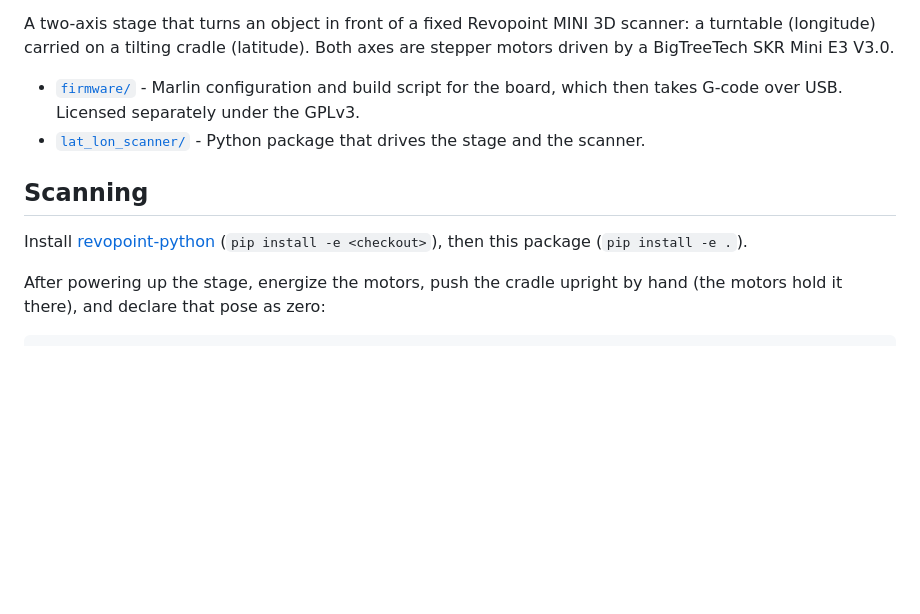
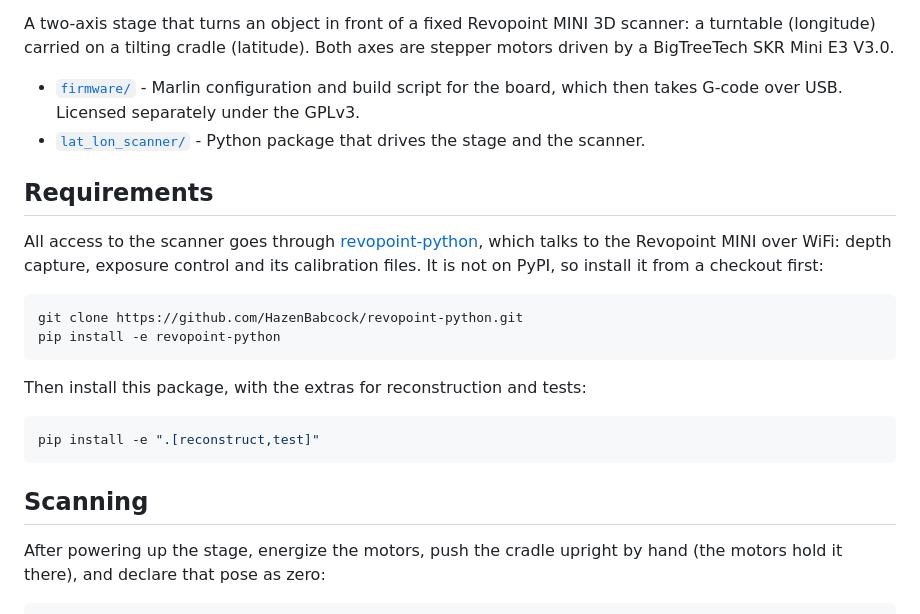
Before and after one commit to HazenBabcock/revopoint-lat-lon-scanner, a Markdown page: README.md, the part around the change. Rendered like a GitHub page; blank space fills up the shorter version.

Commit message:
Say up front that scanner access goes through revopoint-python
A Requirements section explains that revopoint-python handles all
communication with the Revopoint MINI, how to install it from a checkout
(it is not on PyPI), and how to install this package with its extras.

Co-Authored-By: Claude Opus 5.5 <noreply@anthropic.com>

````diff
--- a/README.md
+++ b/README.md
@@ -9,10 +9,25 @@ axes are stepper motors driven by a BigTreeTech SKR Mini E3 V3.0.
 - [`lat_lon_scanner/`](lat_lon_scanner/) - Python package that drives the stage
   and the scanner.
 
+## Requirements
+
+All access to the scanner goes through
+[revopoint-python](https://github.com/HazenBabcock/revopoint-python), which
+talks to the Revopoint MINI over WiFi: depth capture, exposure control and its
+calibration files. It is not on PyPI, so install it from a checkout first:
+
+```bash
+git clone https://github.com/HazenBabcock/revopoint-python.git
+pip install -e revopoint-python
+```
+
+Then install this package, with the extras for reconstruction and tests:
+
+```bash
+pip install -e ".[reconstruct,test]"
+```
+
 ## Scanning
-
-Install [revopoint-python](https://github.com/HazenBabcock/revopoint-python)
-(`pip install -e <checkout>`), then this package (`pip install -e .`).
 
 After powering up the stage, energize the motors, push the cradle upright by
 hand (the motors hold it there), and declare that pose as zero:
````
